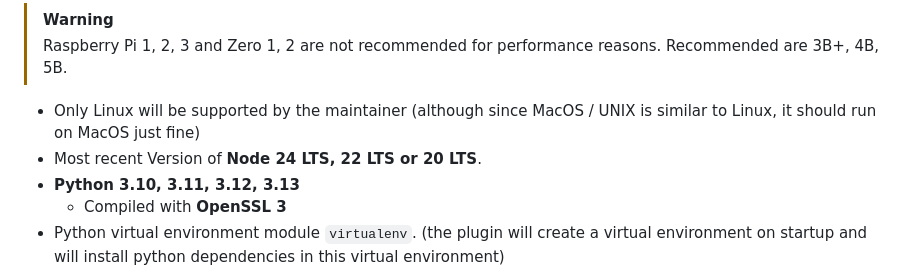
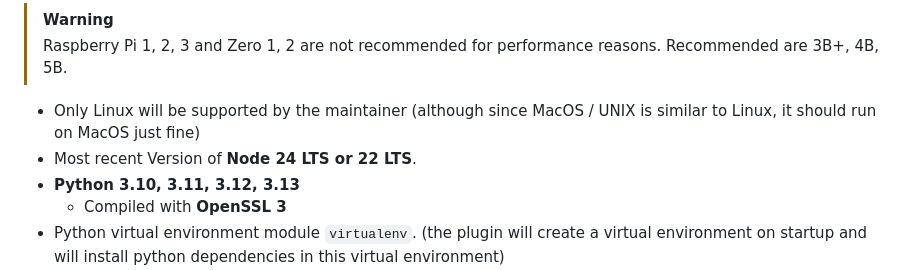
Before and after one commit to maxileith/homebridge-appletv-enhanced, a Markdown page: README.md, the part around the change. GitHub-like rendering.

```diff
--- a/README.md
+++ b/README.md
@@ -87,7 +87,7 @@ This plugin automatically discovers Apple TV devices on the local network and ex
 > Raspberry Pi 1, 2, 3 and Zero 1, 2 are not recommended for performance reasons. Recommended are 3B+, 4B, 5B.
 
 -   Only Linux will be supported by the maintainer (although since MacOS / UNIX is similar to Linux, it should run on MacOS just fine)
--   Most recent Version of **Node 24 LTS, 22 LTS or 20 LTS**.
+-   Most recent Version of **Node 24 LTS or 22 LTS**.
 -   **Python 3.10, 3.11, 3.12, 3.13**
     -   Compiled with **OpenSSL 3**
 -   Python virtual environment module `virtualenv`. (the plugin will create a virtual environment on startup and will install python dependencies in this virtual environment)
```
